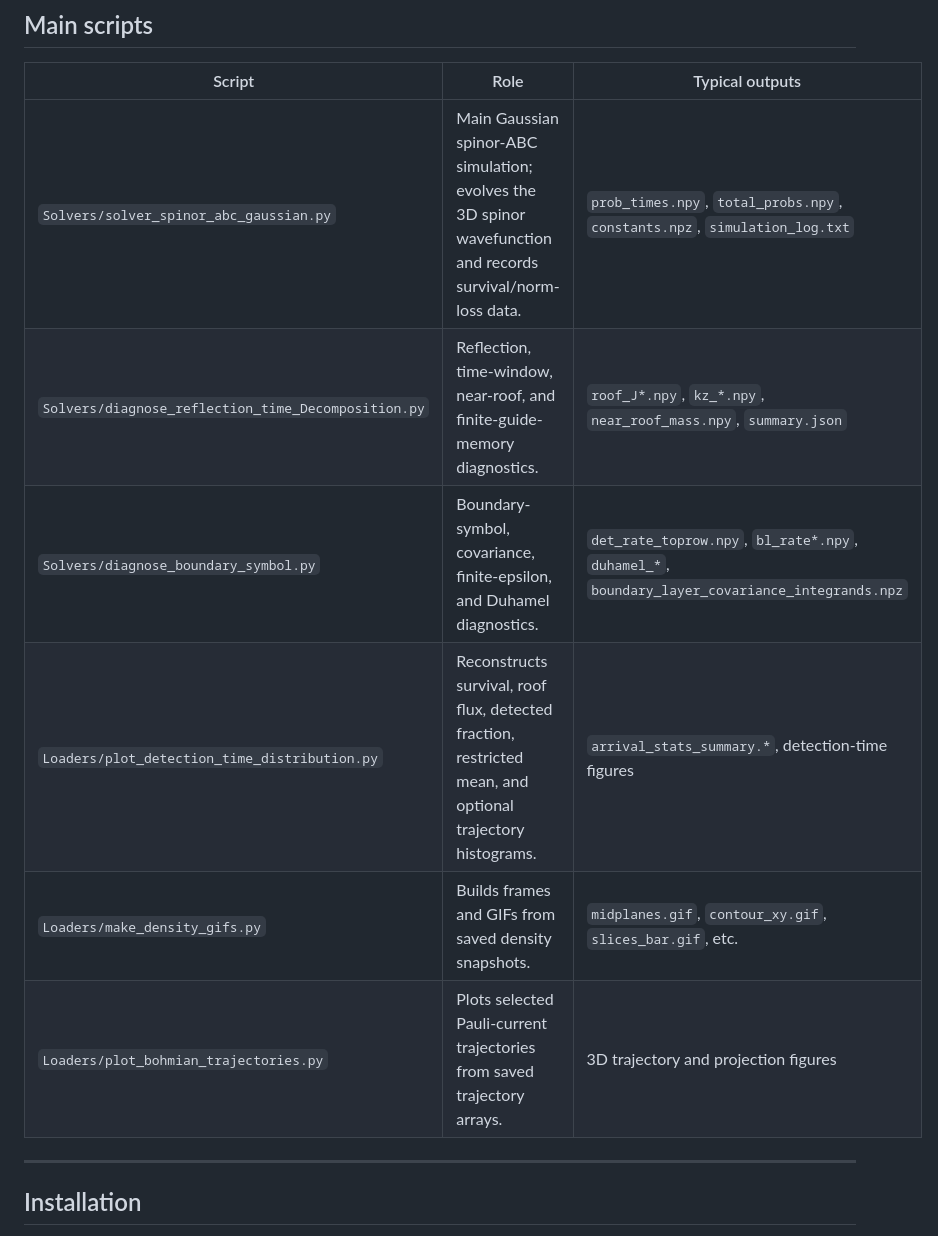
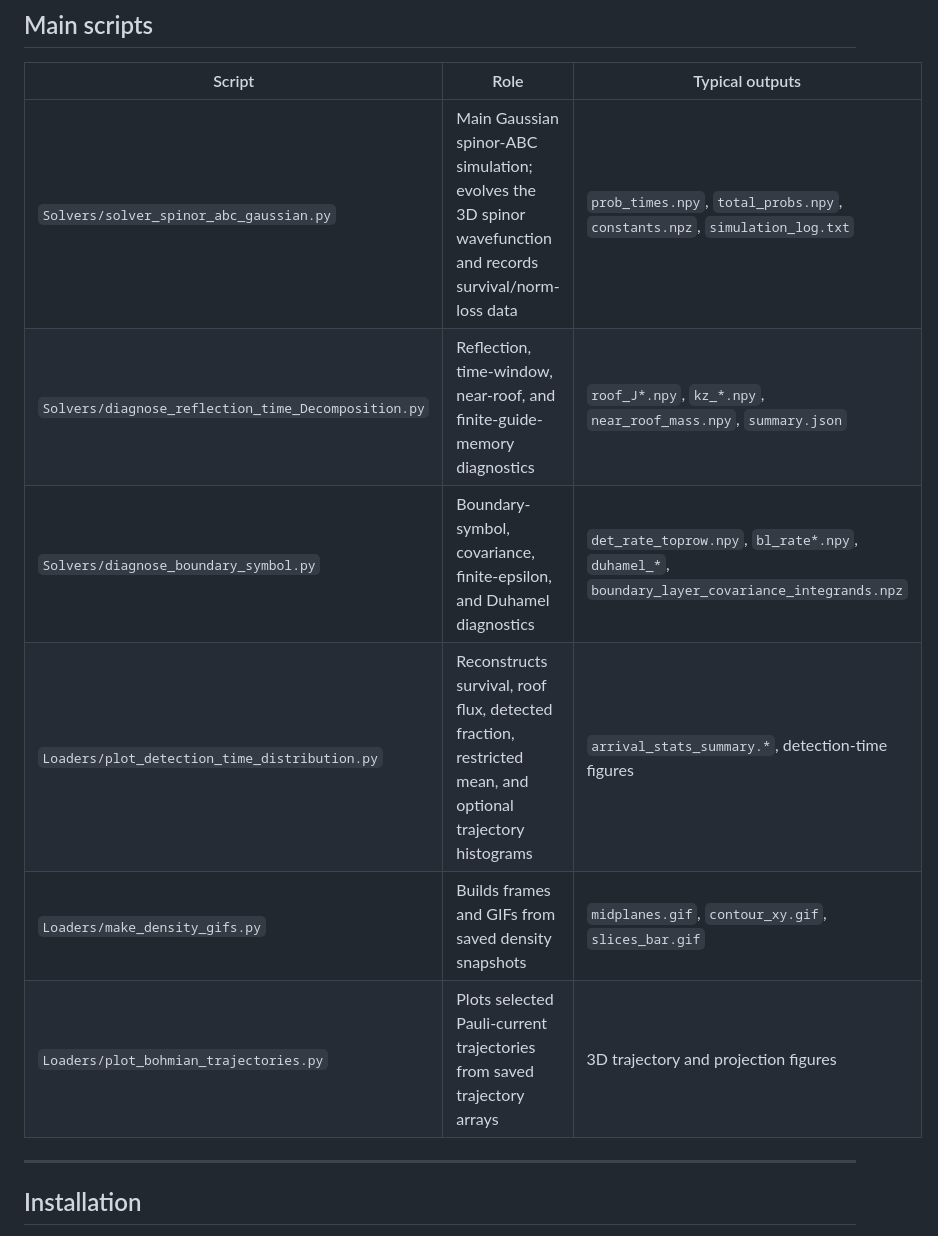
Before and after one commit to jloOop/Boundary-Spin-Momentum-Filtering-Data, a Markdown page: README.md, the part around one of its changes. Rendered like a GitHub page.

```diff
--- a/README.md
+++ b/README.md
@@ -99,12 +112,12 @@ The heavy numerical simulations are in `Solvers/`. The `Loaders/` directory is t
 
 | Script | Role | Typical outputs |
 |---|---|---|
-| `Solvers/solver_spinor_abc_gaussian.py` | Main Gaussian spinor-ABC simulation; evolves the 3D spinor wavefunction and records survival/norm-loss data. | `prob_times.npy`, `total_probs.npy`, `constants.npz`, `simulation_log.txt` |
-| `Solvers/diagnose_reflection_time_Decomposition.py` | Reflection, time-window, near-roof, and finite-guide-memory diagnostics. | `roof_J*.npy`, `kz_*.npy`, `near_roof_mass.npy`, `summary.json` |
-| `Solvers/diagnose_boundary_symbol.py` | Boundary-symbol, covariance, finite-epsilon, and Duhamel diagnostics. | `det_rate_toprow.npy`, `bl_rate*.npy`, `duhamel_*`, `boundary_layer_covariance_integrands.npz` |
-| `Loaders/plot_detection_time_distribution.py` | Reconstructs survival, roof flux, detected fraction, restricted mean, and optional trajectory histograms. | `arrival_stats_summary.*`, detection-time figures |
-| `Loaders/make_density_gifs.py` | Builds frames and GIFs from saved density snapshots. | `midplanes.gif`, `contour_xy.gif`, `slices_bar.gif`, etc. |
-| `Loaders/plot_bohmian_trajectories.py` | Plots selected Pauli-current trajectories from saved trajectory arrays. | 3D trajectory and projection figures |
+| `Solvers/solver_spinor_abc_gaussian.py` | Main Gaussian spinor-ABC simulation; evolves the 3D spinor wavefunction and records survival/norm-loss data | `prob_times.npy`, `total_probs.npy`, `constants.npz`, `simulation_log.txt` |
+| `Solvers/diagnose_reflection_time_Decomposition.py` | Reflection, time-window, near-roof, and finite-guide-memory diagnostics | `roof_J*.npy`, `kz_*.npy`, `near_roof_mass.npy`, `summary.json` |
+| `Solvers/diagnose_boundary_symbol.py` | Boundary-symbol, covariance, finite-epsilon, and Duhamel diagnostics | `det_rate_toprow.npy`, `bl_rate*.npy`, `duhamel_*`, `boundary_layer_covariance_integrands.npz` |
+| `Loaders/plot_detection_time_distribution.py` | Reconstructs survival, roof flux, detected fraction, restricted mean, and optional trajectory histograms | `arrival_stats_summary.*`, detection-time figures |
+| `Loaders/make_density_gifs.py` | Builds frames and GIFs from saved density snapshots | `midplanes.gif`, `contour_xy.gif`, `slices_bar.gif` |
+| `Loaders/plot_bohmian_trajectories.py` | Plots selected Pauli-current trajectories from saved trajectory arrays | 3D trajectory and projection figures |
 
 ---
 
```
Also changed, not shown: other parts of README.md (+56 -38 lines).
